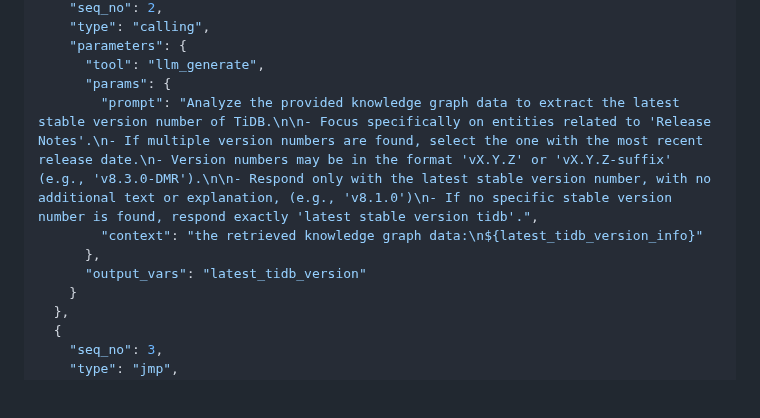
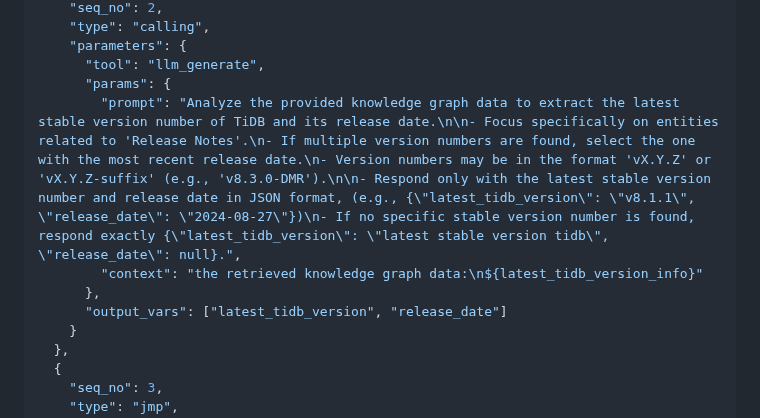
Before and after one commit to ngaut/stackvm, a Markdown page: plan_example.md, the part around one of its changes. Drawn GitHub-style; blank space fills up the shorter version.

```diff
--- a/plan_example.md
+++ b/plan_example.md
@@ -59,10 +56,10 @@
     "parameters": {
       "tool": "llm_generate",
       "params": {
-        "prompt": "Analyze the provided knowledge graph data to extract the latest stable version number of TiDB.\n\n- Focus specifically on entities related to 'Release Notes'.\n- If multiple version numbers are found, select the one with the most recent release date.\n- Version numbers may be in the format 'vX.Y.Z' or 'vX.Y.Z-suffix' (e.g., 'v8.3.0-DMR').\n\n- Respond only with the latest stable version number, with no additional text or explanation, (e.g., 'v8.1.0')\n- If no specific stable version number is found, respond exactly 'latest stable version tidb'.",
+        "prompt": "Analyze the provided knowledge graph data to extract the latest stable version number of TiDB and its release date.\n\n- Focus specifically on entities related to 'Release Notes'.\n- If multiple version numbers are found, select the one with the most recent release date.\n- Version numbers may be in the format 'vX.Y.Z' or 'vX.Y.Z-suffix' (e.g., 'v8.3.0-DMR').\n\n- Respond only with the latest stable version number and release date in JSON format, (e.g., {\"latest_tidb_version\": \"v8.1.1\", \"release_date\": \"2024-08-27\"})\n- If no specific stable version number is found, respond exactly {\"latest_tidb_version\": \"latest stable version tidb\", \"release_date\": null}.",
         "context": "the retrieved knowledge graph data:\n${latest_tidb_version_info}"
       },
-      "output_vars": "latest_tidb_version"
+      "output_vars": ["latest_tidb_version", "release_date"]
     }
   },
   {
```
Also changed, not shown: other parts of plan_example.md (+18 -22 lines).
